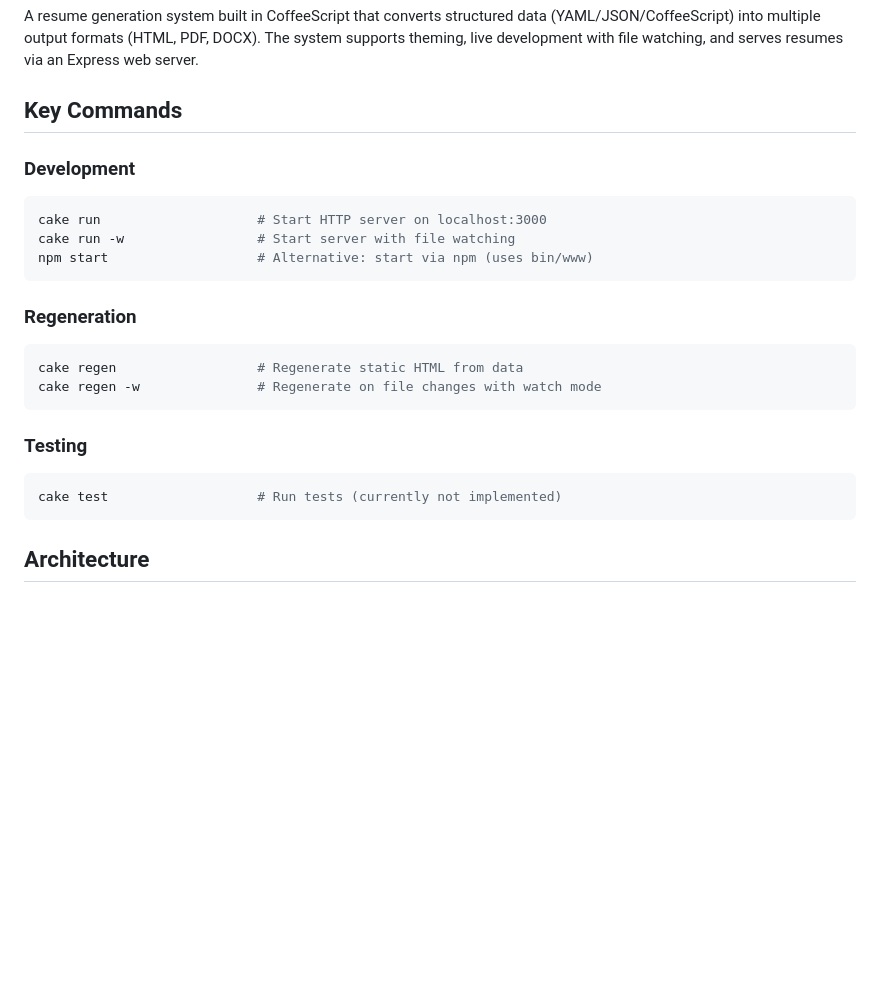
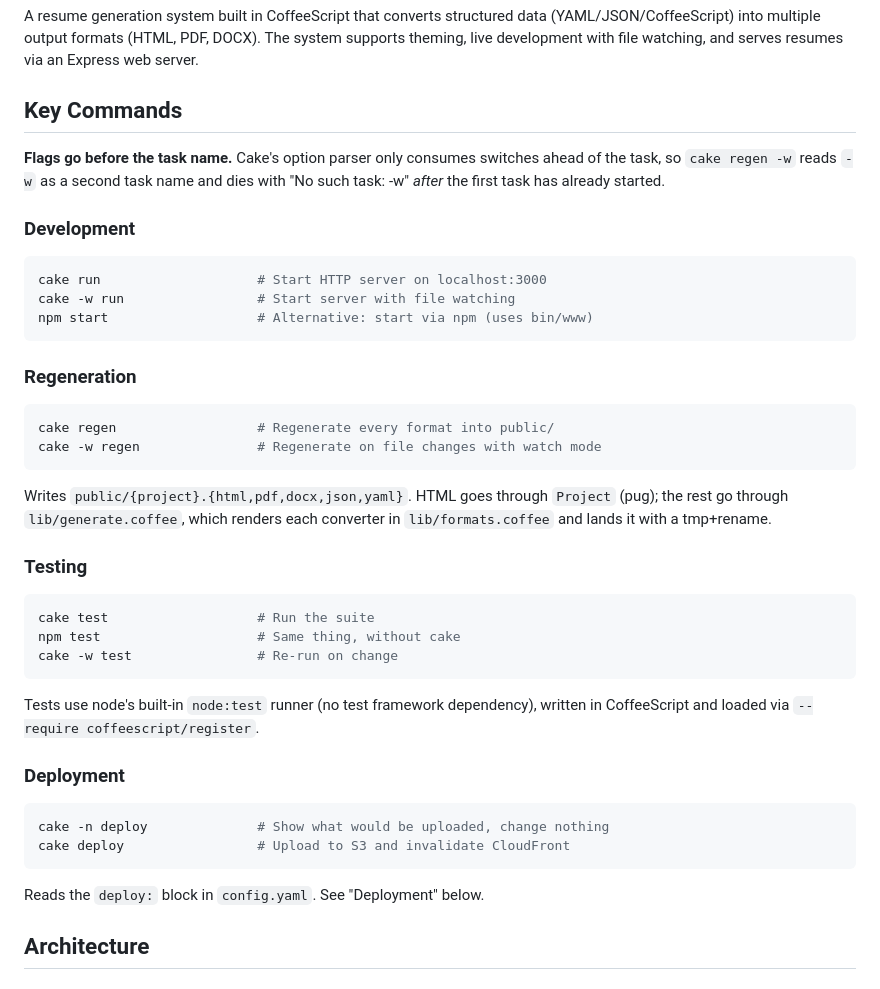
Before and after one commit to rdeforest/resume, a Markdown page: CLAUDE.md, the part around one of its changes. Drawn GitHub-style; blank space fills up the shorter version.

````diff
--- a/CLAUDE.md
+++ b/CLAUDE.md
@@ -8,23 +8,44 @@ A resume generation system built in CoffeeScript that converts structured data (
 
 ## Key Commands
 
+**Flags go before the task name.** Cake's option parser only consumes switches
+ahead of the task, so `cake regen -w` reads `-w` as a second task name and dies
+with "No such task: -w" *after* the first task has already started.
+
 ### Development
 ```bash
 cake run                    # Start HTTP server on localhost:3000
-cake run -w                 # Start server with file watching
+cake -w run                 # Start server with file watching
 npm start                   # Alternative: start via npm (uses bin/www)
 ```
 
 ### Regeneration
 ```bash
-cake regen                  # Regenerate static HTML from data
-cake regen -w               # Regenerate on file changes with watch mode
+cake regen                  # Regenerate every format into public/
+cake -w regen               # Regenerate on file changes with watch mode
 ```
+
+Writes `public/{project}.{html,pdf,docx,json,yaml}`. HTML goes through
+`Project` (pug); the rest go through `lib/generate.coffee`, which renders each
+converter in `lib/formats.coffee` and lands it with a tmp+rename.
 
 ### Testing
 ```bash
-cake test                   # Run tests (currently not implemented)
+cake test                   # Run the suite
+npm test                    # Same thing, without cake
+cake -w test                # Re-run on change
 ```
+
+Tests use node's built-in `node:test` runner (no test framework dependency),
+written in CoffeeScript and loaded via `--require coffeescript/register`.
+
+### Deployment
+```bash
+cake -n deploy              # Show what would be uploaded, change nothing
+cake deploy                 # Upload to S3 and invalidate CloudFront
+```
+
+Reads the `deploy:` block in `config.yaml`. See "Deployment" below.
 
 ## Architecture
 
````
Also changed, not shown: other parts of CLAUDE.md (+74 -7 lines), 1 other file.
